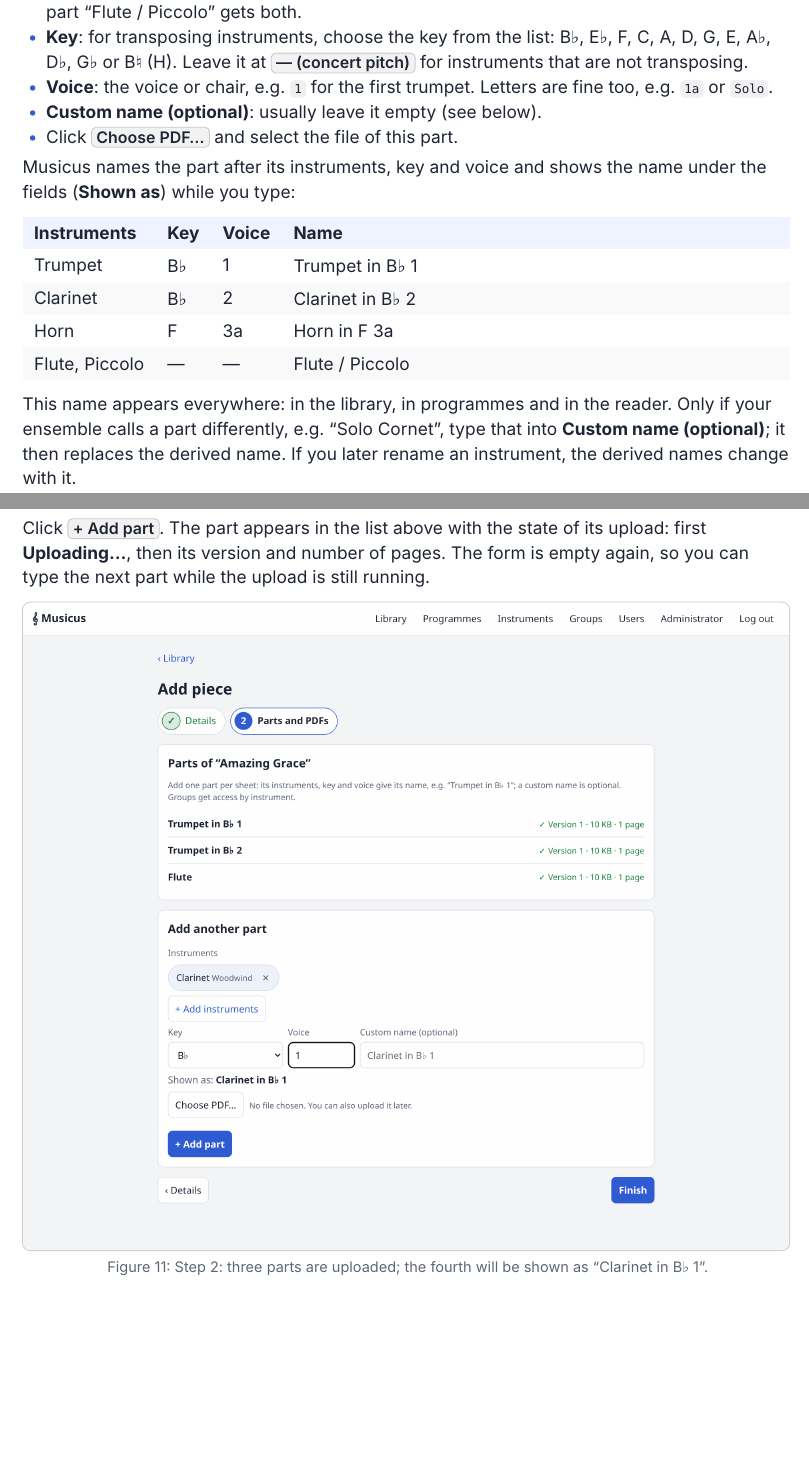
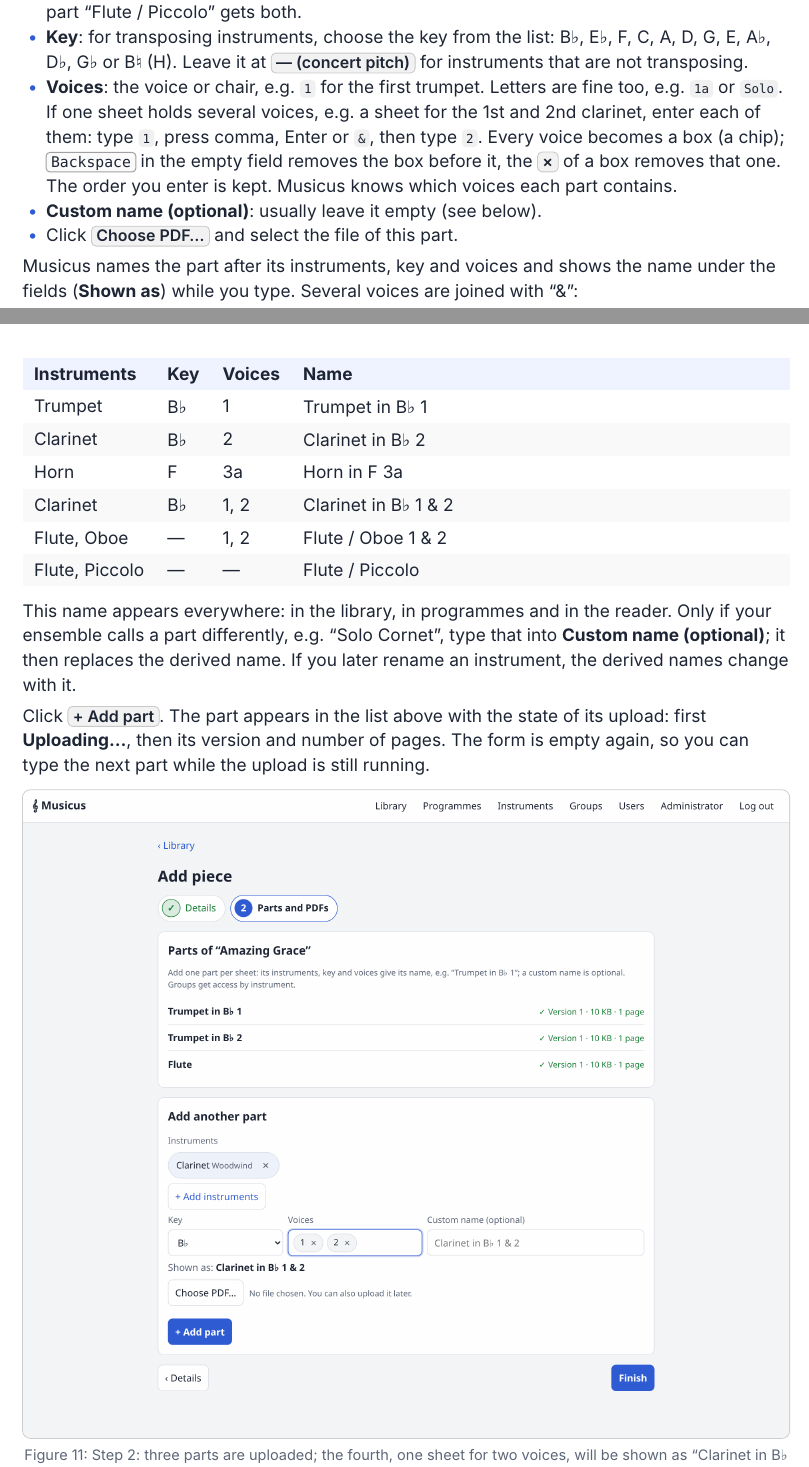
Before and after one commit to Musicus-Sheets/Musicus-user-guide, a Typst document (main.typ, which reads chapters/04-librarian.typ): two parts of pages 22 and 23 of 42, joined at a grey line, cut so that both start at the same text, the shorter picture padded with empty space. Compiled offline with Typst 0.15.

Commit message:
Part editor: several voices per part as chips, names joined with " & "
Screenshots add-piece-parts, edit-part and edit-piece regenerated.

Co-Authored-By: Claude Opus 5.5 <noreply@anthropic.com>
Claude-Session: https://claude.ai/code/session_01SUyQxQVi6w79TzqzgsJ3i1

```diff
--- a/chapters/04-librarian.typ
+++ b/chapters/04-librarian.typ
@@ -94,20 +94,28 @@ Now add the parts one after another. For each part:
 - *Key*: for transposing instruments, choose the key from the list: B♭,
   E♭, F, C, A, D, G, E, A♭, D♭, G♭ or B♮ (H). Leave it at
   #ui("— (concert pitch)") for instruments that are not transposing.
-- *Voice*: the voice or chair, e.g. `1` for the first trumpet. Letters are
-  fine too, e.g. `1a` or `Solo`.
+- *Voices*: the voice or chair, e.g. `1` for the first trumpet. Letters are
+  fine too, e.g. `1a` or `Solo`. If one sheet holds several voices, e.g. a
+  sheet for the 1st and 2nd clarinet, enter each of them: type `1`, press
+  comma, Enter or `&`, then type `2`. Every voice becomes a box (a chip);
+  #kbd("Backspace") in the empty field removes the box before it, the #ui("×")
+  of a box removes that one. The order you enter is kept. Musicus knows
+  which voices each part contains.
 - *Custom name (optional)*: usually leave it empty (see below).
 - Click #ui("Choose PDF…") and select the file of this part.
 
-Musicus names the part after its instruments, key and voice and shows the
-name under the fields (*Shown as*) while you type:
+Musicus names the part after its instruments, key and voices and shows the
+name under the fields (*Shown as*) while you type. Several voices are joined
+with "&":
 
 #table(
   columns: (auto, auto, auto, 1fr),
-  [Instruments], [Key], [Voice], [Name],
+  [Instruments], [Key], [Voices], [Name],
   [Trumpet], [B♭], [1], [Trumpet in B♭ 1],
   [Clarinet], [B♭], [2], [Clarinet in B♭ 2],
   [Horn], [F], [3a], [Horn in F 3a],
+  [Clarinet], [B♭], [1, 2], [Clarinet in B♭ 1 & 2],
+  [Flute, Oboe], [—], [1, 2], [Flute / Oboe 1 & 2],
   [Flute, Piccolo], [—], [—], [Flute / Piccolo],
 )
 
@@ -121,7 +129,7 @@ of its upload: first *Uploading…*, then its version and number of pages.
 The form is empty again, so you can type the next part while the upload
 is still running.
 
-#shot("add-piece-parts.png", [Step 2: three parts are uploaded; the fourth will be shown as "Clarinet in B♭ 1".])
+#shot("add-piece-parts.png", [Step 2: three parts are uploaded; the fourth, one sheet for two voices, will be shown as "Clarinet in B♭ 1 & 2".])
 
 When all parts are there, click #ui("Finish"). Musicus waits for running
 uploads, then shows the library with the new piece highlighted.
```
Also changed, not shown: images/add-piece-parts.png, images/edit-part.png, images/edit-piece.png, chapters/04-librarian.typ (4 more changed lines), 1 other file.
